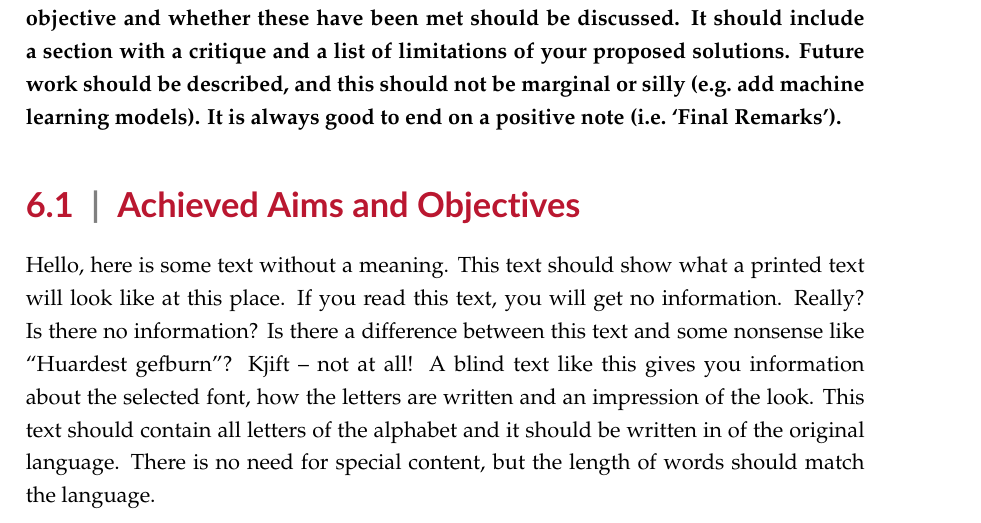
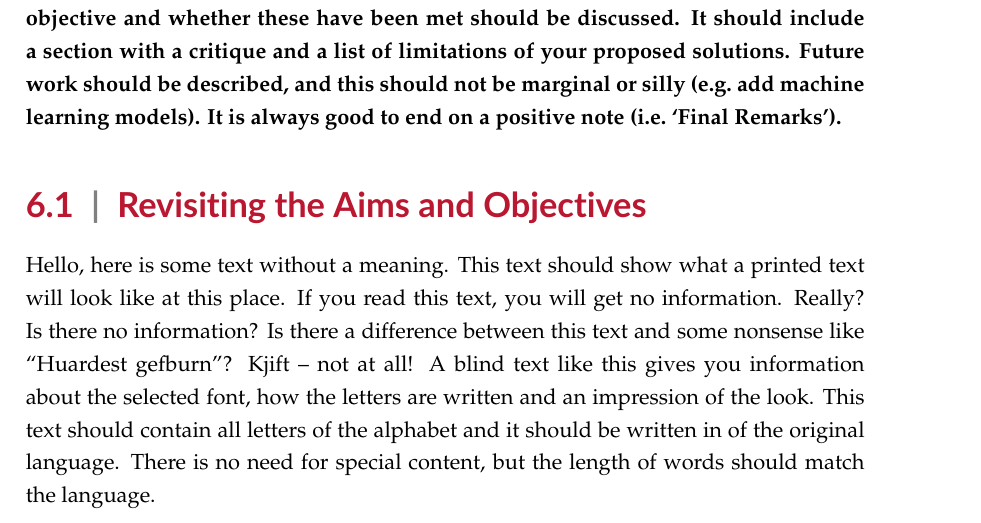
Before and after one commit to jp-um/university_of_malta_LaTeX_dissertation_template, a LaTeX thesis (dissertation_main.tex, which reads chap6/conclusions_main.tex): part of page 41 of 51, cut so that both start at the same text. Compiled offline with pdfLaTeX.

Commit message:
Renamed a section in the conclusion ("Revisiting the Aims and Objectives")

```diff
--- a/chap6/conclusions_main.tex
+++ b/chap6/conclusions_main.tex
@@ -1,7 +1,7 @@
 \chapter{Conclusions}
 \textbf{This section should have a summary of the whole project.  The original aims and objective and whether these have been met should be discussed. It should include a section with a critique and a list of limitations of your proposed solutions.  Future work should be described, and this should not be marginal or silly (e.g.\ add machine learning models).  It is always good to end on a positive note (i.e.\ `Final Remarks').}
 
-\section{Achieved Aims and Objectives}
+\section{Revisiting the Aims and Objectives}
 \blindtext
 
 \section{Critique and Limitations}
```
Also changed, not shown: dissertation_main.tex (+2 -1 lines), dissertation_main.pdf.
